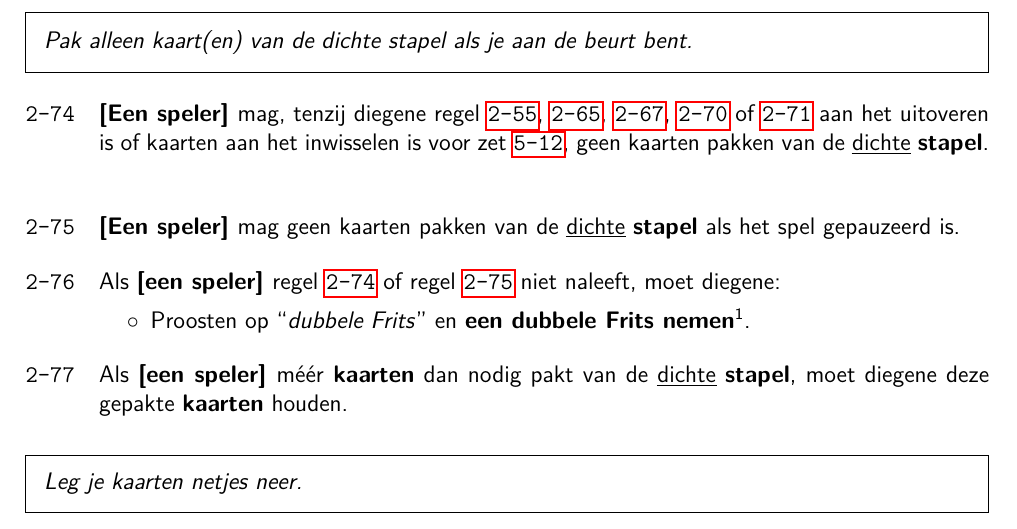
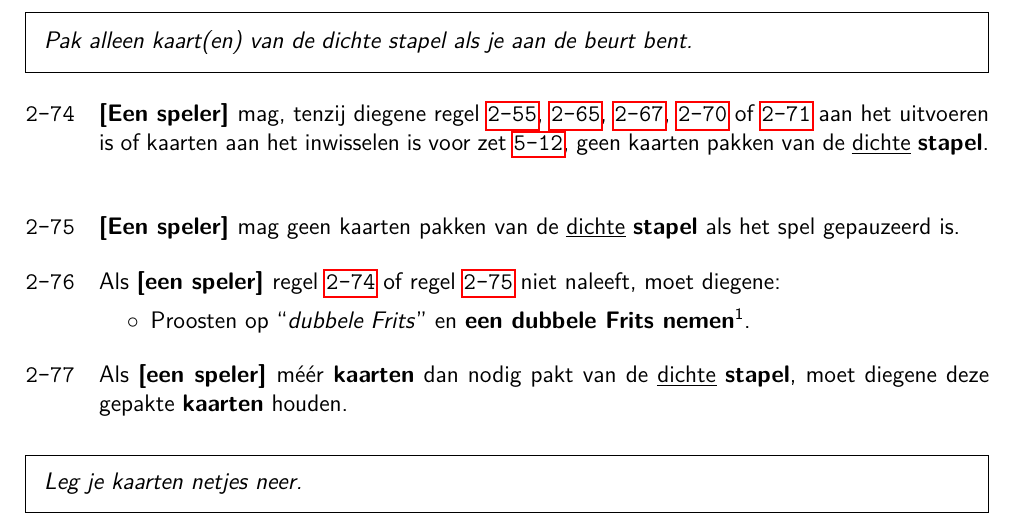
Before and after one commit to fpk47/FritsenBoekje, a LaTeX document (main.tex, which reads Hoofdstukken/Regels.tex): part of page 14 of 24, cut so that both start at the same text. Compiled offline with pdfLaTeX.

Commit message:
uitoveren => uitvoeren

```diff
--- a/Hoofdstukken/Regels.tex
+++ b/Hoofdstukken/Regels.tex
@@ -522,7 +522,7 @@
 \customBoxItalic{Pak alleen kaart(en) van de dichte stapel als je aan de beurt bent.}
 
 \vervolgLijst{}
-\item \EenSpeler mag, tenzij diegene regel \ref{regel:zet_vuil_fritsen}, \ref{regel:beurt_langer_dan_99}, \ref{regel:fritsen_en_kaarten_pakken}, \ref{item:geen_kaart_2} of \ref{item:geen_kaart_3} aan het uitoveren is of kaarten aan het inwisselen is voor zet \ref{zet:thierry}, geen kaarten pakken van de \ul{dichte} \textbf{stapel}.
+\item \EenSpeler mag, tenzij diegene regel \ref{regel:zet_vuil_fritsen}, \ref{regel:beurt_langer_dan_99}, \ref{regel:fritsen_en_kaarten_pakken}, \ref{item:geen_kaart_2} of \ref{item:geen_kaart_3} aan het uitvoeren is of kaarten aan het inwisselen is voor zet \ref{zet:thierry}, geen kaarten pakken van de \ul{dichte} \textbf{stapel}.
 \label{regel:kaart_pakken_buiten_beurt_1}
 \eindLijst{}
 
```
